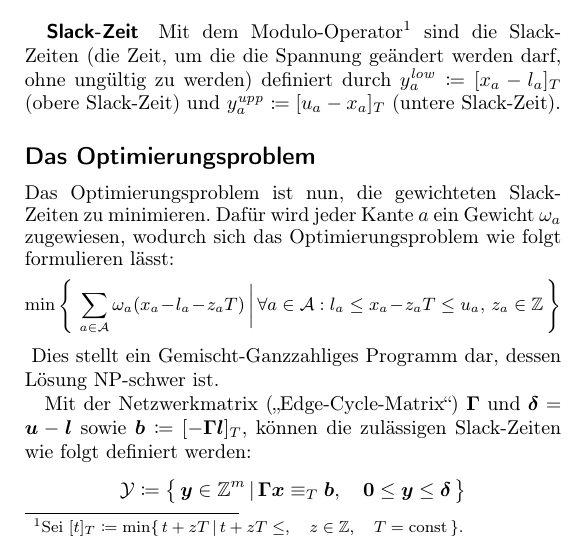
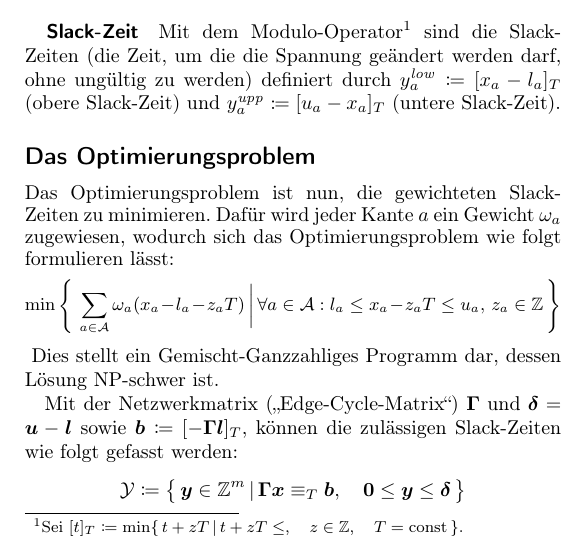
Before and after one commit to fdamken/algorithmic-timetable-modeling, a LaTeX document (handout/handout.tex): part of one column of the page, cut so that both start at the same text. Compiled offline with pdfLaTeX.

Commit message:
txs auto checkin

```diff
--- a/handout/handout.tex
+++ b/handout/handout.tex
@@ -122,7 +122,7 @@
 		\end{equation*}}
 		Dies stellt ein Gemischt-Ganzzahliges Programm dar, dessen Lösung NP-schwer ist.
 
-		Mit der Netzwerkmatrix ("Edge-Cycle-Matrix") \( \mat{\Gamma} \) und \( \vec{\delta} = \vec{u} - \vec{l} \) sowie \( \vec{b} \coloneqq [-\mat{\Gamma} \vec{l}]_T \), können die zulässigen Slack-Zeiten wie folgt definiert werden:
+		Mit der Netzwerkmatrix ("Edge-Cycle-Matrix") \( \mat{\Gamma} \) und \( \vec{\delta} = \vec{u} - \vec{l} \) sowie \( \vec{b} \coloneqq [-\mat{\Gamma} \vec{l}]_T \), können die zulässigen Slack-Zeiten wie folgt gefasst werden:
 		\begin{equation*}
 			\mathcal{Y} \coloneqq \big\{\, \vec{y} \in \Z^m \,\vert\, \mat{\Gamma} \vec{x} \equiv_T \vec{b},\quad \vec{0} \leq \vec{y} \leq \vec{\delta} \,\big\}
 		\end{equation*}
```
